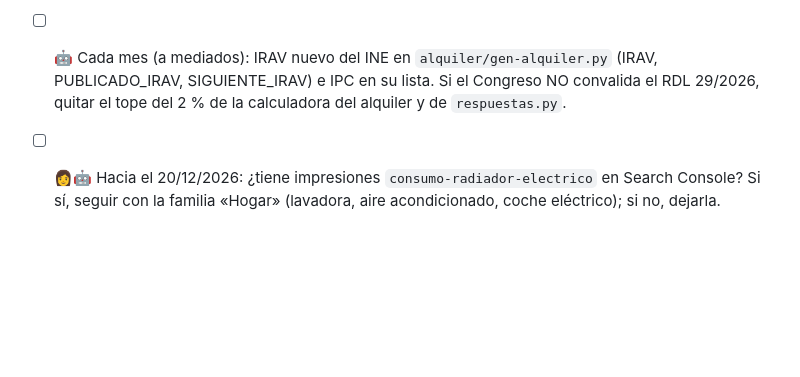
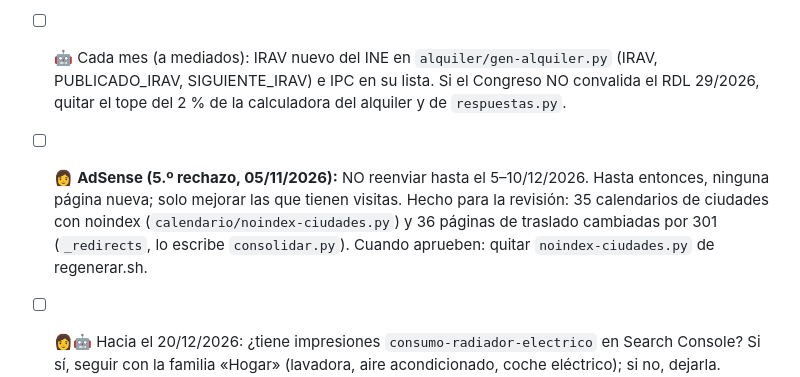
Before and after one commit to taniadeazevedo/calculalotuyo, a Markdown page: _herramientas/PENDIENTES.md, the part around the change. GitHub-like rendering; blank space fills up the shorter version.

Commit message:
Pendientes: plan de AdSense hasta diciembre
Co-Authored-By: Claude Opus 5.5 <noreply@anthropic.com>

```diff
--- a/_herramientas/PENDIENTES.md
+++ b/_herramientas/PENDIENTES.md
@@ -124,6 +124,7 @@
 - [x] **SEO + GEO (04/11/2026):** caída de impresiones desde el 25/10 = efecto «web nueva» (no la mudanza). Hecho: IPC actual en subida-ipc, cifra en el título de pensiones, IPREM 2027, artículo «Puente de diciembre 2026», vuelven las 13 páginas «despido con X años» (estaban en el top 10) con bloque de años y meses, `enlaces-internos.py`, llms.txt y robots.txt para buscadores con IA.
 - [ ] 🤖 Cada mes: IPC nuevo en `sueldos/tablas-irpf-ipc.py` (IPC_ULTIMO), `respuestas.py` (subida-ipc) y `novedades/gen-novedades.py` (lista IPC y MES_LARGO/ESTADO_IPC/FECHA_IPC del artículo /ipc-actual).
 - [ ] 🤖 Cada mes (a mediados): IRAV nuevo del INE en `alquiler/gen-alquiler.py` (IRAV, PUBLICADO_IRAV, SIGUIENTE_IRAV) e IPC en su lista. Si el Congreso NO convalida el RDL 29/2026, quitar el tope del 2 % de la calculadora del alquiler y de `respuestas.py`.
+- [ ] 👩 **AdSense (5.º rechazo, 05/11/2026):** NO reenviar hasta el 5–10/12/2026. Hasta entonces, ninguna página nueva; solo mejorar las que tienen visitas. Hecho para la revisión: 35 calendarios de ciudades con noindex (`calendario/noindex-ciudades.py`) y 36 páginas de traslado cambiadas por 301 (`_redirects`, lo escribe `consolidar.py`). Cuando aprueben: quitar `noindex-ciudades.py` de regenerar.sh.
 - [ ] 👩🤖 Hacia el 20/12/2026: ¿tiene impresiones `consumo-radiador-electrico` en Search Console? Si sí, seguir con la familia «Hogar» (lavadora, aire acondicionado, coche eléctrico); si no, dejarla. Revisar también coste-trabajador, sueldo-por-horas y calculadora-iva.
 - [ ] 🤖 9/12/2026: quitar el puente de diciembre de los enlaces de `enlaces-internos.py` (ya habrá pasado).
 - [x] **Mudanza a Netlify (hecha el 04/11/2026):** web en Netlify (proyecto calculalotuyo), DNS en Strato: A 75.2.60.5, CNAME www → calculalotuyo.netlify.app, sin AAAA. GitHub Pages desactivado. Cada push a main publica solo.
```
